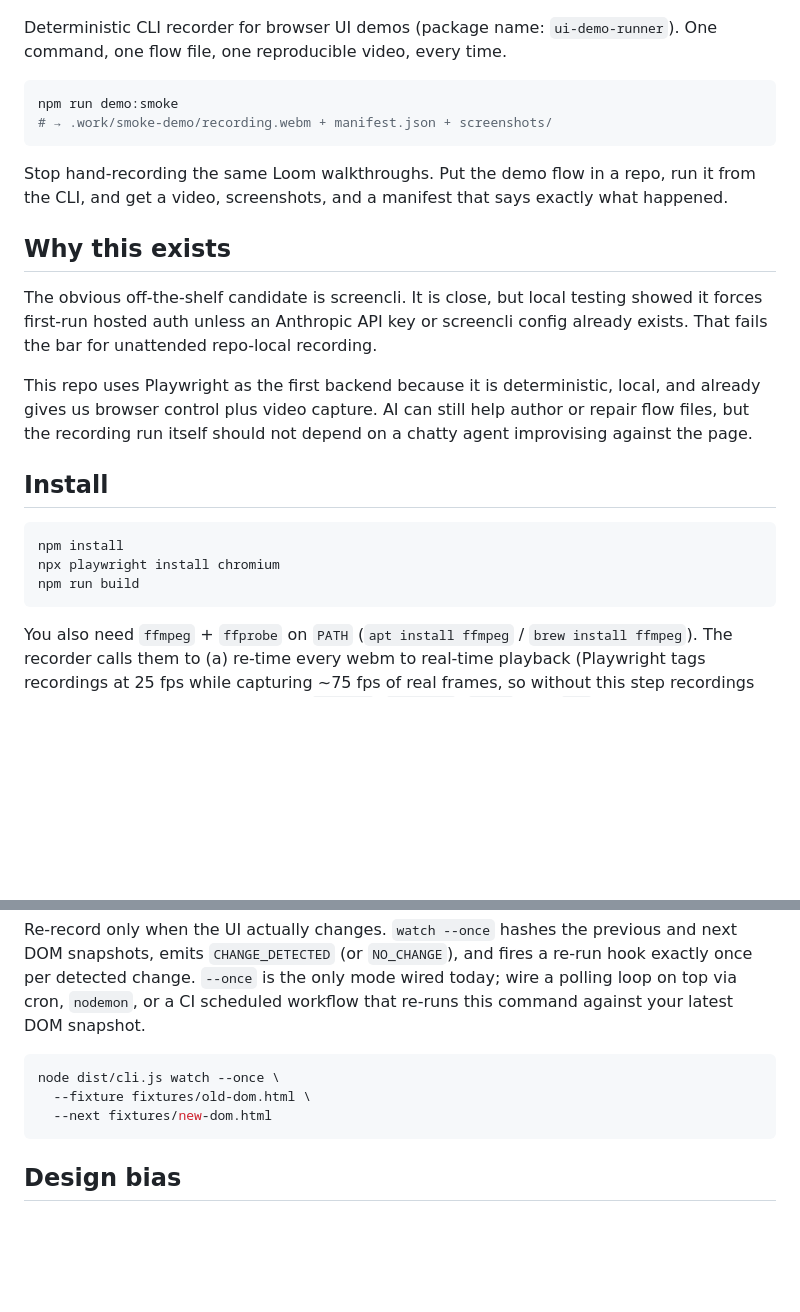
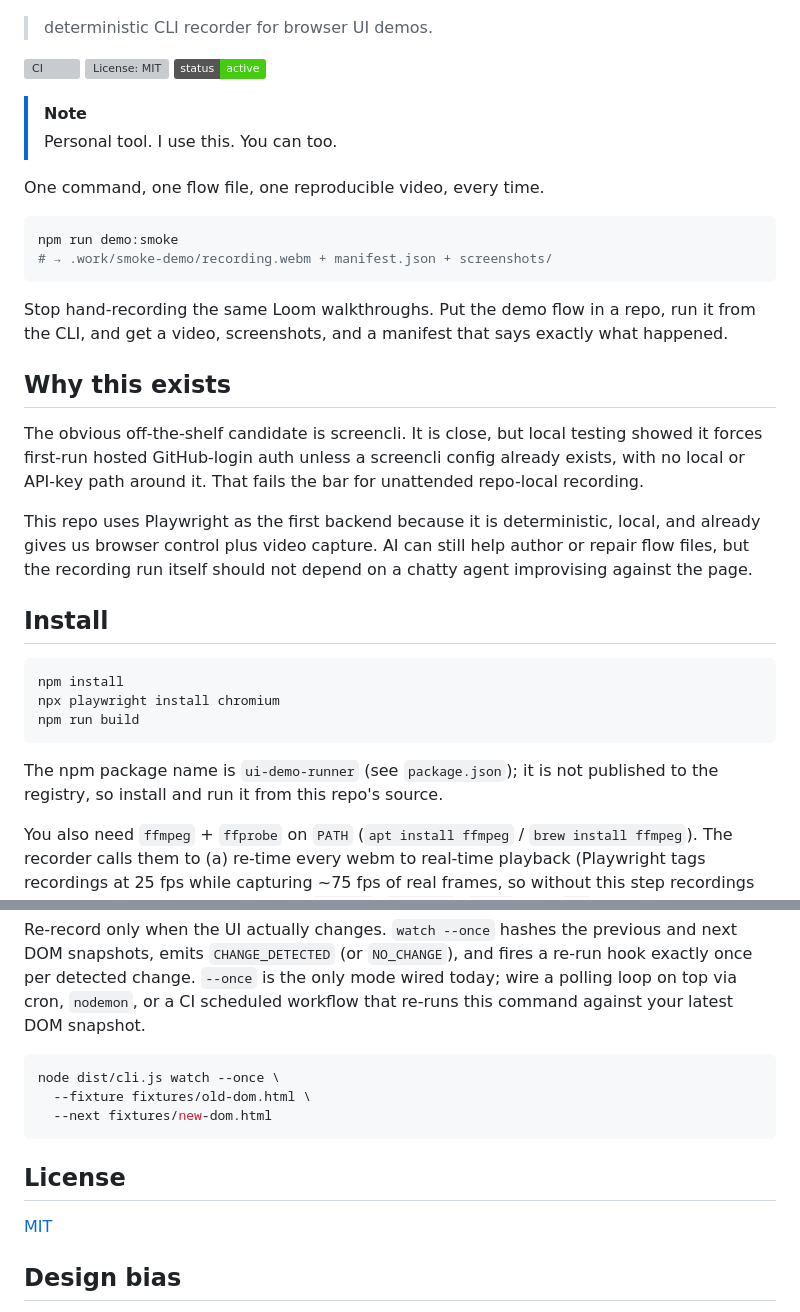
Before and after one commit to wranngle/auto_demo, a Markdown page: README.md, 2 parts joined by grey strips. Drawn GitHub-style; badges without logos; blank space fills up the shorter version; grey boxes are pictures that could not be loaded.

Commit message:
docs(readme): badges, status callout, license section, honest why-this-exists (#147)
## Summary
- Adds the sec.4 3-badge row (native CI Actions badge, MIT license
badge, status badge). All inputs already existed on disk
(`.github/workflows/ci.yml`, `LICENSE`); pure assembly.
- Adds a verbatim projectStatus callout. Repo signals satisfy both the
`active` and `tool` canonical strings in sec.3, but `hasIssuesEnabled`
is `false` on this repo, which makes the `active` string's "Issues
triaged on a personal-time cadence" clause untrue. Enabling Issues is an
operator call outside this pass, so this ships the `tool` classification
instead ("Personal tool. I use this. You can too.") since it is equally
supported by the signals and makes no claim this repo can't back up.
- Adds a `## License` section linking the existing MIT LICENSE
(previously real and shipped but invisible from the README).
- Reformats the tagline into a compliant `>` blockquote (trimmed to one
existing sentence, no new wording invented) and relocates the
package-name aside into Install.
- F10: "Why this exists" wrongly attributed screencli's hosted-auth gate
to an Anthropic API key requirement. Corrected to what local testing and
a WebSearch verification actually show: screencli forces hosted
GitHub-login auth via its own cloud AI, with no local or API-key path.
- Topics: added `wranngle` + `personal-tool` (additive-only, matches the
`tool` callout choice above; not `active-project`, which would
reintroduce the same Issues-tension this PR resolves).

Competitive wording atoms (tagline outcome-framing, why-this-exists
positioning) are intentionally NOT rewritten here; staged for a separate
tournament pass at
`~/.dotfiles/.artifacts/pfd-mission/tournament-atoms-auto_demo.json`.

## Test plan
- [x] `npm run lint` — 0 errors (8 pre-existing warnings, unrelated to
this diff)
- [x] Verified all 3 badge URLs resolve (HTTP 200): CI Actions badge,
shields.io license badge, shields.io status badge
- [x] Verified `docs/hero.gif` and `LICENSE` exist on disk, link targets
are correct
- [x] `git pull --ff-only` first to pick up #146 (H1 fix) before editing

🤖 Generated with Claude Code

Co-authored-by: Claude Fable 5 <noreply@anthropic.com>

````diff
--- a/README.md
+++ b/README.md
@@ -2,9 +2,16 @@
 
 ![auto_demo hero: the CLI records a browser flow and writes a reproducible video](docs/hero.gif)
 
-Deterministic CLI recorder for browser UI demos (package name:
-`ui-demo-runner`). One command, one flow file, one reproducible video,
-every time.
+> deterministic CLI recorder for browser UI demos.
+
+[![CI](https://github.com/wranngle/auto_demo/actions/workflows/ci.yml/badge.svg)](https://github.com/wranngle/auto_demo/actions/workflows/ci.yml)
+[![License: MIT](https://img.shields.io/github/license/wranngle/auto_demo?color=A371F7)](LICENSE)
+![status](https://img.shields.io/badge/status-active-brightgreen)
+
+> [!NOTE]
+> Personal tool. I use this. You can too.
+
+One command, one flow file, one reproducible video, every time.
 
 ```bash
 npm run demo:smoke
@@ -18,8 +25,9 @@ exactly what happened.
 ## Why this exists
 
 The obvious off-the-shelf candidate is screencli. It is close, but local testing
-showed it forces first-run hosted auth unless an Anthropic API key or screencli
-config already exists. That fails the bar for unattended repo-local recording.
+showed it forces first-run hosted GitHub-login auth unless a screencli config
+already exists, with no local or API-key path around it. That fails the bar
+for unattended repo-local recording.
 
 This repo uses Playwright as the first backend because it is deterministic, local,
 and already gives us browser control plus video capture. AI can still help author
@@ -33,6 +41,9 @@ npm install
 npx playwright install chromium
 npm run build
 ```
+
+The npm package name is `ui-demo-runner` (see `package.json`); it is not
+published to the registry, so install and run it from this repo's source.
 
 You also need `ffmpeg` + `ffprobe` on `PATH` (`apt install ffmpeg` / `brew install
 ffmpeg`). The recorder calls them to (a) re-time every webm to real-time
@@ -334,6 +345,10 @@ node dist/cli.js watch --once \
   --next fixtures/new-dom.html
 ```
 
+## License
+
+[MIT](LICENSE)
+
 ## Design bias
 
 This tool is intentionally boring at runtime. The valuable part of a demo
````
